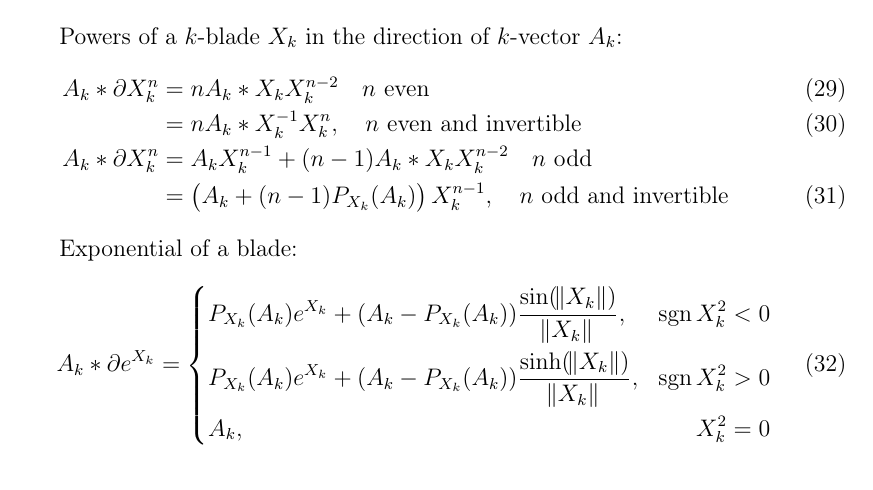
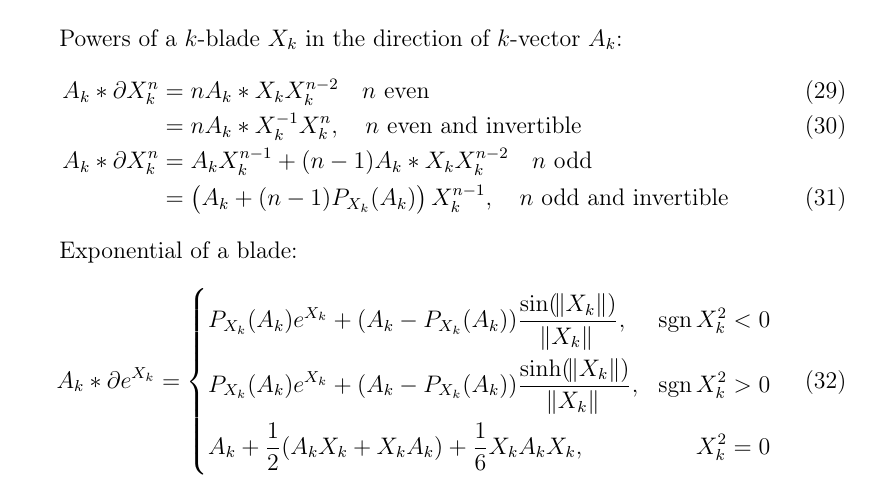
Before and after one commit to ga/formulas, a LaTeX document (CollectionOfFormulas.tex): part of page 3 of 4, cut so that both start at the same text. Compiled offline with pdfLaTeX.

Commit message:
Fix wrong derivative for exp(X_k), when X_k^2 = 0

```diff
--- a/CollectionOfFormulas.tex
+++ b/CollectionOfFormulas.tex
@@ -164,7 +164,7 @@ Exponential of a blade:
 A_k *\partial e^{X_k} = \left\{\begin{aligned}
 &P_{X_k}(A_k) e^{X_k} + (A_k - P_{X_k}(A_k)) \frac{\sin(\norm{X_k})}{\norm{X_k}}, &\sign{X_k^2} < 0&\\
 &P_{X_k}(A_k) e^{X_k} + (A_k - P_{X_k}(A_k)) \frac{\sinh(\norm{X_k})}{\norm{X_k}}, &\sign{X_k^2} > 0&\\
-&A_k, &X_k^2 = 0&
+&A_k + \frac{1}{2}(A_k X_k + X_k A_k) + \frac{1}{6}X_k A_k X_k, &X_k^2 = 0&
 \end{aligned} \right.
 \end{equation}
 
```
